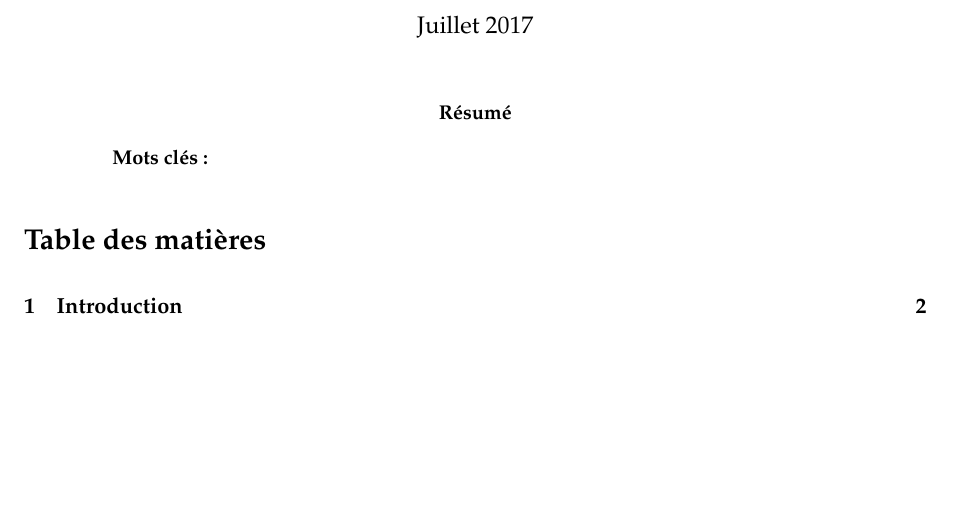
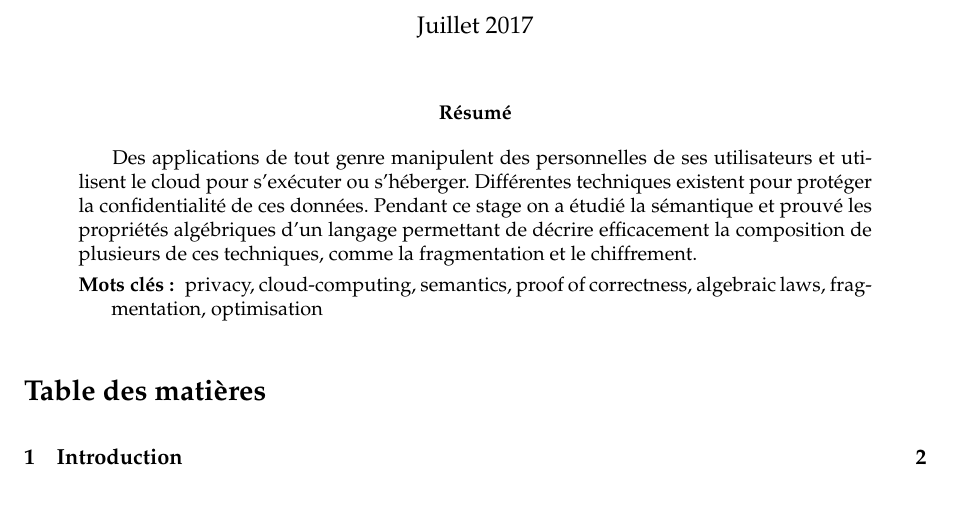
Before and after one commit to SantiagoBautista/stageC2QL, a LaTeX paper (rapport/rapport.tex): part of page 1 of 2, cut so that both start at the same text, the shorter picture padded with empty space. Compiled offline with pdfLaTeX.

Commit message:
Abstract et mots clefs

```diff
--- a/rapport/rapport.tex
+++ b/rapport/rapport.tex
@@ -32,9 +32,15 @@
 \maketitle
 
 \begin{abstract}
-
+	Des applications de tout genre manipulent des personnelles de ses utilisateurs
+	et utilisent le cloud pour s'exécuter ou s'héberger.
+	Différentes techniques existent pour protéger la confidentialité de ces données.
+	Pendant ce stage on a étudié la sémantique et prouvé les propriétés algébriques d'un langage permettant de décrire
+	efficacement la composition de plusieurs de ces techniques, comme la fragmentation et le chiffrement.
 	\begin{description}
-		\item[Mots clés:]{}
+		\item[Mots clés:]{\begin{otherlanguage}{english}
+				privacy, cloud-computing, semantics, proof of correctness, algebraic laws, fragmentation, optimisation
+			\end{otherlanguage}}
 	\end{description}
 
 \end{abstract}
```
Also changed, not shown: rapport/rapport.pdf, 1 other file.
